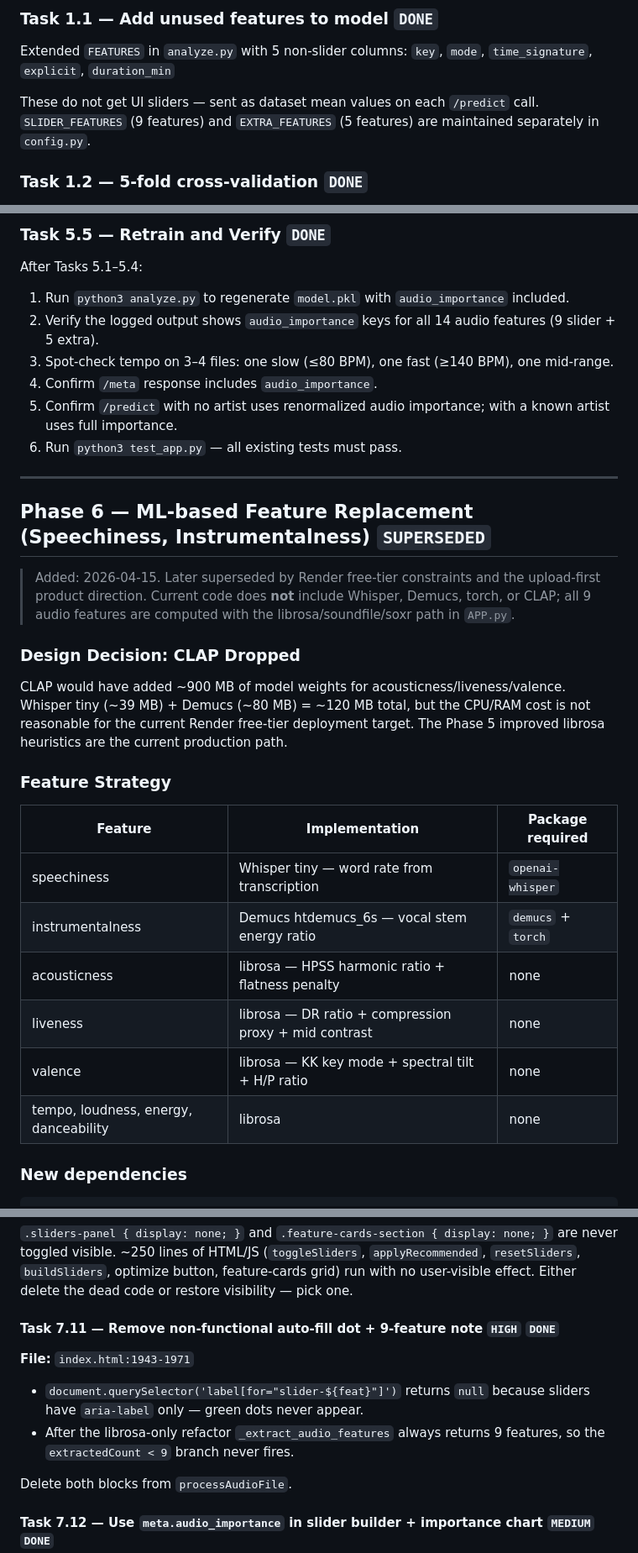
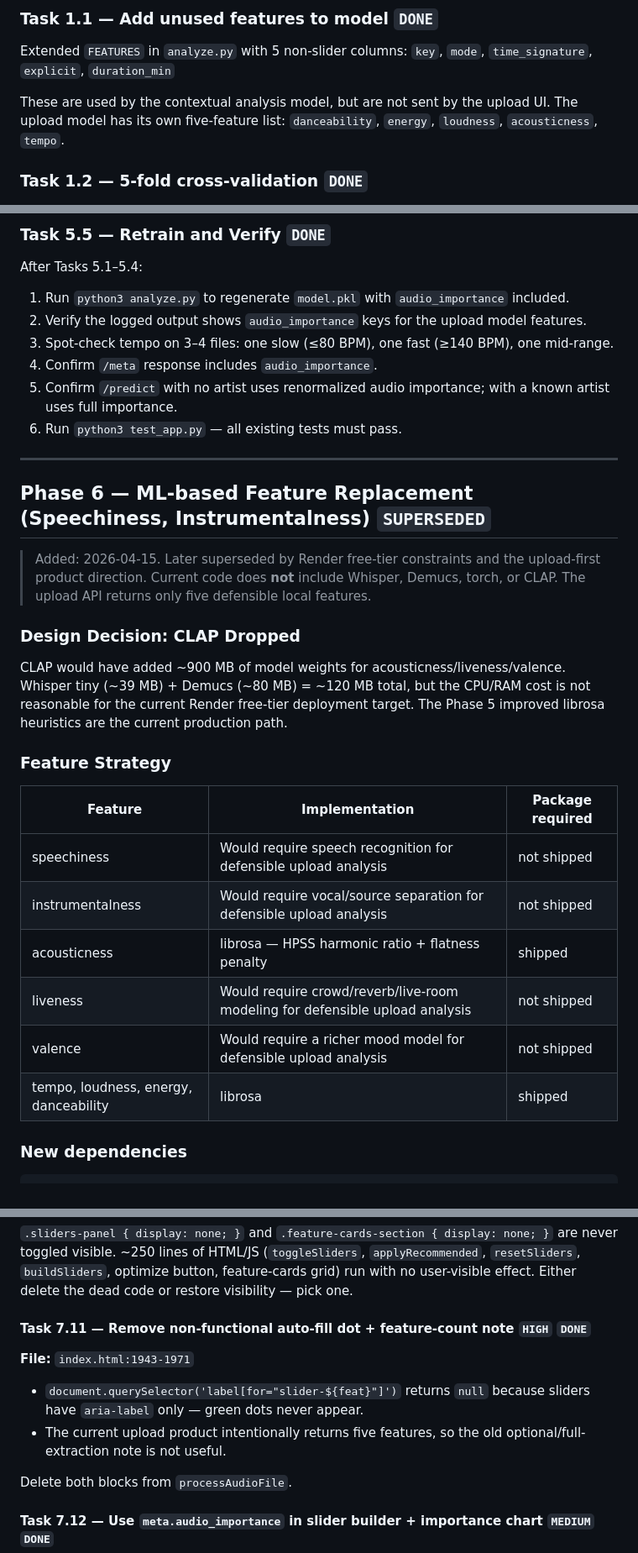
Before and after one commit to allentianlechen/music-popularity-analysis, a Markdown page: projectProgress.md, 3 parts joined by grey strips. Shown at 84% size. Rendered like a GitHub page.

```diff
--- a/projectProgress.md
+++ b/projectProgress.md
@@ -53,7 +55,7 @@ Important current framing: the full model includes `artist_avg_popularity`, but
 Extended `FEATURES` in `analyze.py` with 5 non-slider columns:
 `key`, `mode`, `time_signature`, `explicit`, `duration_min`
 
-These do not get UI sliders — sent as dataset mean values on each `/predict` call. `SLIDER_FEATURES` (9 features) and `EXTRA_FEATURES` (5 features) are maintained separately in `config.py`.
+These are used by the contextual analysis model, but are not sent by the upload UI. The upload model has its own five-feature list: `danceability`, `energy`, `loudness`, `acousticness`, `tempo`.
 
 ### Task 1.2 — 5-fold cross-validation `DONE`
 `analyze.py` runs `cross_val_score` (5-fold, R²) after the train/test evaluation. Results logged and saved to `model.pkl` as `cv_r2_mean` / `cv_r2_std`. Accuracy card in `index.html` shows "Cross-validation R²: X.XXX ± X.XXX (5-fold)" when the fields are present in `/meta`.
@@ -305,7 +307,7 @@ Minor accuracy improvements identified during the review:
 After Tasks 5.1–5.4:
 
 1. Run `python3 analyze.py` to regenerate `model.pkl` with `audio_importance` included.
-2. Verify the logged output shows `audio_importance` keys for all 14 audio features (9 slider + 5 extra).
+2. Verify the logged output shows `audio_importance` keys for the upload model features.
 3. Spot-check tempo on 3–4 files: one slow (≤80 BPM), one fast (≥140 BPM), one mid-range.
 4. Confirm `/meta` response includes `audio_importance`.
 5. Confirm `/predict` with no artist uses renormalized audio importance; with a known artist uses full importance.
@@ -315,7 +317,7 @@ After Tasks 5.1–5.4:
 
 ## Phase 6 — ML-based Feature Replacement (Speechiness, Instrumentalness) `SUPERSEDED`
 
-> Added: 2026-04-15. Later superseded by Render free-tier constraints and the upload-first product direction. Current code does **not** include Whisper, Demucs, torch, or CLAP; all 9 audio features are computed with the librosa/soundfile/soxr path in `APP.py`.
+> Added: 2026-04-15. Later superseded by Render free-tier constraints and the upload-first product direction. Current code does **not** include Whisper, Demucs, torch, or CLAP. The upload API returns only five defensible local features.
 
 ### Design Decision: CLAP Dropped
 
@@ -325,12 +327,12 @@ CLAP would have added ~900 MB of model weights for acousticness/liveness/valence
 
 | Feature | Implementation | Package required |
 |---------|---------------|-----------------|
-| speechiness | Whisper tiny — word rate from transcription | `openai-whisper` |
-| instrumentalness | Demucs htdemucs_6s — vocal stem energy ratio | `demucs` + `torch` |
-| acousticness | librosa — HPSS harmonic ratio + flatness penalty | none |
-| liveness | librosa — DR ratio + compression proxy + mid contrast | none |
-| valence | librosa — KK key mode + spectral tilt + H/P ratio | none |
-| tempo, loudness, energy, danceability | librosa | none |
+| speechiness | Would require speech recognition for defensible upload analysis | not shipped |
+| instrumentalness | Would require vocal/source separation for defensible upload analysis | not shipped |
+| acousticness | librosa — HPSS harmonic ratio + flatness penalty | shipped |
+| liveness | Would require crowd/reverb/live-room modeling for defensible upload analysis | not shipped |
+| valence | Would require a richer mood model for defensible upload analysis | not shipped |
+| tempo, loudness, energy, danceability | librosa | shipped |
 
 ### New dependencies
 
@@ -627,12 +629,12 @@ Pure digital synths score ≥ 0.9 acousticness because of low spectral flatness
 
 `.sliders-panel { display: none; }` and `.feature-cards-section { display: none; }` are never toggled visible. ~250 lines of HTML/JS (`toggleSliders`, `applyRecommended`, `resetSliders`, `buildSliders`, optimize button, feature-cards grid) run with no user-visible effect. Either delete the dead code or restore visibility — pick one.
 
-#### Task 7.11 — Remove non-functional auto-fill dot + 9-feature note  `HIGH` `DONE`
+#### Task 7.11 — Remove non-functional auto-fill dot + feature-count note  `HIGH` `DONE`
 
 **File:** `index.html:1943-1971`
 
 - `document.querySelector('label[for="slider-${feat}"]')` returns `null` because sliders have `aria-label` only — green dots never appear.
-- After the librosa-only refactor `_extract_audio_features` always returns 9 features, so the `extractedCount < 9` branch never fires.
+- The current upload product intentionally returns five features, so the old optional/full-extraction note is not useful.
 
 Delete both blocks from `processAudioFile`.
 
```
Also changed, not shown: other parts of projectProgress.md (+75 -27 lines).
